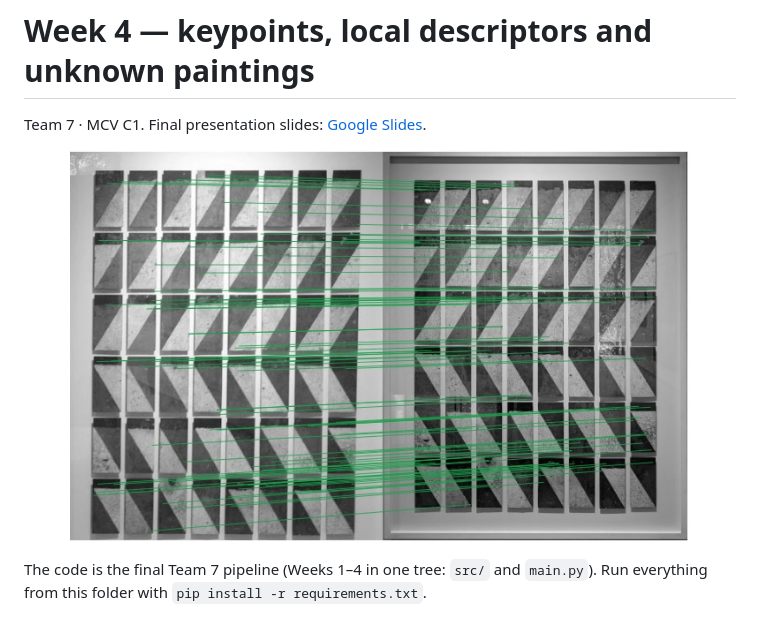
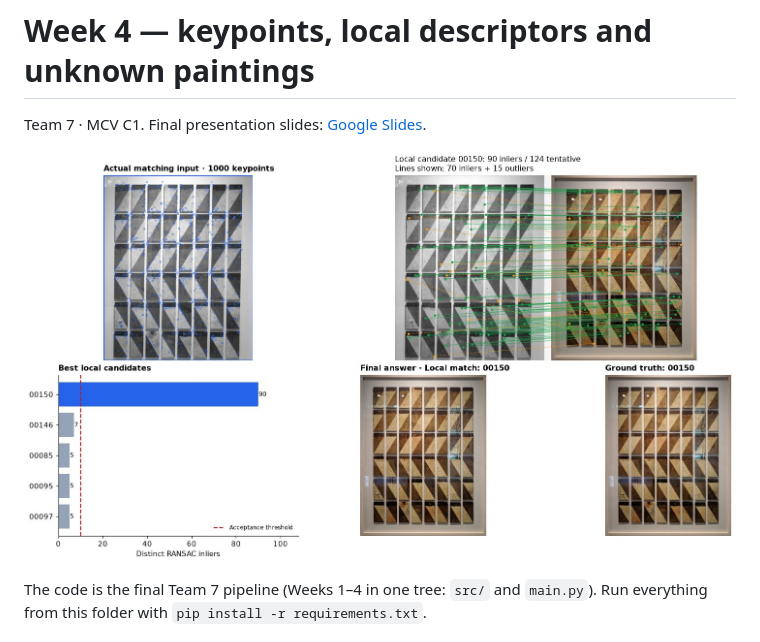
Before and after one commit to MCV-2026-C1-Project/Team7, a Markdown page: Week 4/README.md, the part around the change. Rendered like a GitHub page; pictures changed too: Week 4/assets/week4_matching.jpg.

Commit message:
README: header image from the final Week 4 method (keypoints, verified matches, scores, answer)

```diff
--- a/Week 4/README.md
+++ b/Week 4/README.md
@@ -2,7 +2,7 @@
 
 Team 7 · MCV C1. Final presentation slides: [Google Slides](https://docs.google.com/presentation/d/1dlodYrXETs0cELaLBbFmOQlS5Bq-oSE3WiPBOOjOVC8/edit?usp=sharing).
 
-<p align="center"><img src="assets/week4_matching.jpg" alt="A query painting and its museum image with the RANSAC-verified keypoint matches" width="620"></p>
+<p align="center"><img src="assets/week4_matching.jpg" alt="Keypoints, RANSAC-verified matches, inlier scores against the acceptance threshold and the final answer next to the ground truth" width="820"></p>
 
 The code is the final Team 7 pipeline (Weeks 1–4 in one tree: `src/` and `main.py`). Run everything from this folder with `pip install -r requirements.txt`.
 
```
Also changed, not shown: README.md (+1 -1 lines).
